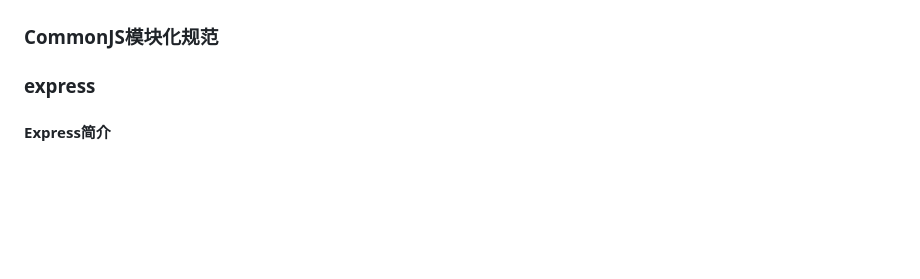
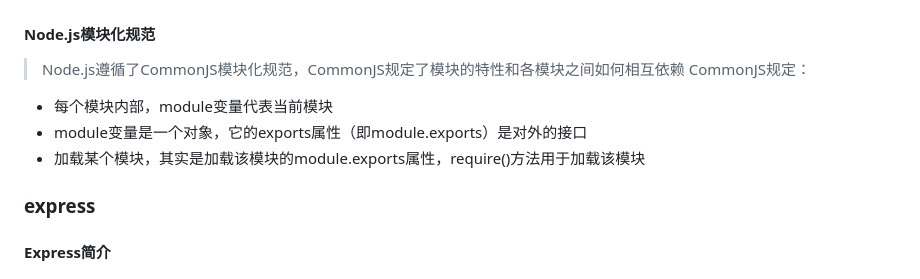
Before and after one commit to australiaitgroup/python-web-introduction-wiki, a Markdown page: 入门班17期/Nodejs/Nodejs_3.md, the part around the change. Rendered like a GitHub page; blank space fills up the shorter version.

```diff
--- a/入门班17期/Nodejs/Nodejs_3.md
+++ b/入门班17期/Nodejs/Nodejs_3.md
@@ -60,8 +60,12 @@ Node.js -> CommonJS的规范
 
 
 
-### CommonJS模块化规范
-
+#### Node.js模块化规范
+> Node.js遵循了CommonJS模块化规范，CommonJS规定了模块的特性和各模块之间如何相互依赖
+> CommonJS规定：
+- 每个模块内部，module变量代表当前模块
+- module变量是一个对象，它的exports属性（即module.exports）是对外的接口
+- 加载某个模块，其实是加载该模块的module.exports属性，require()方法用于加载该模块
 
 
 
```
